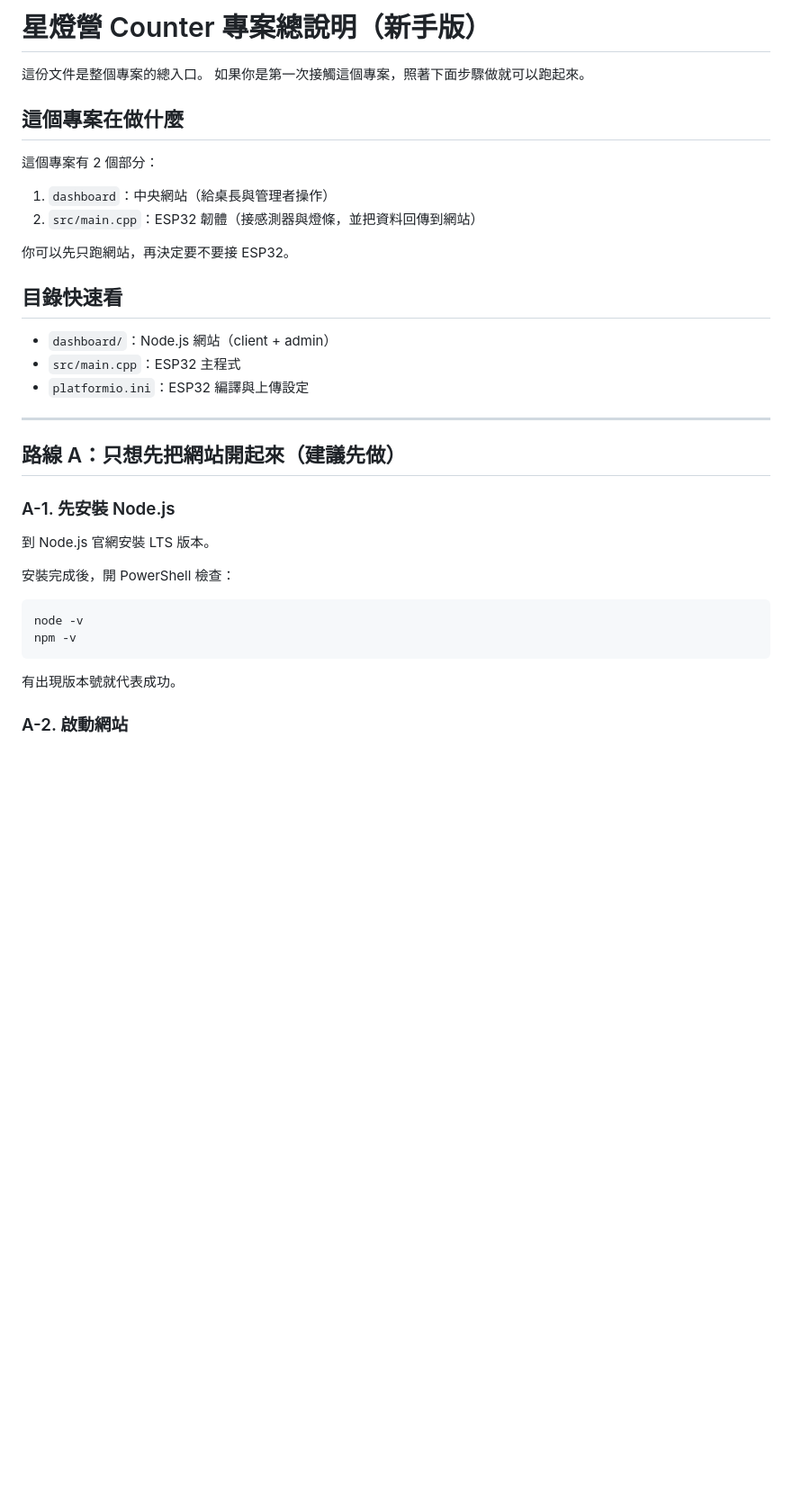
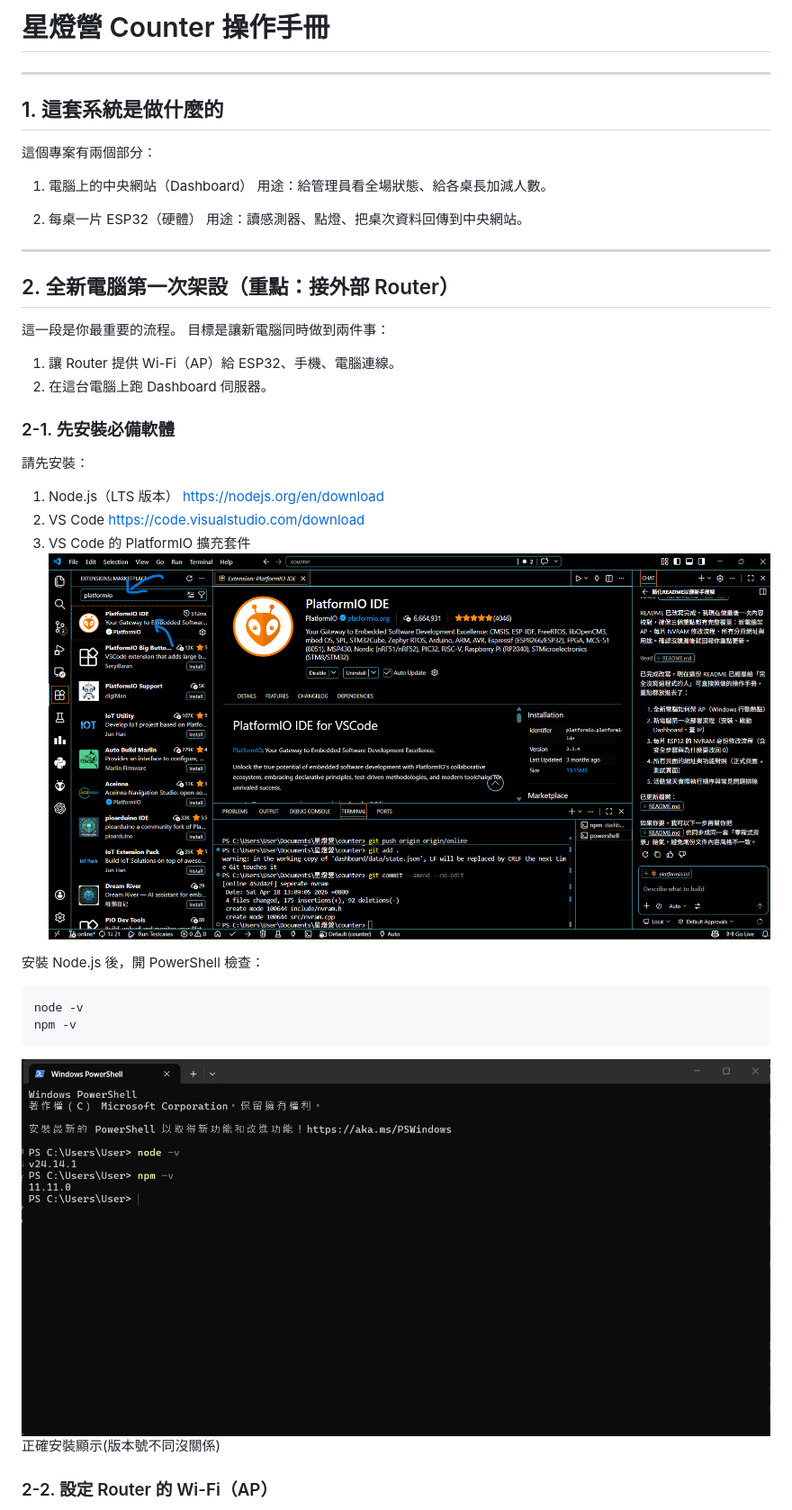
Before and after one commit to jay102024/star-light, a Markdown page: README.md, the part around one of its changes. Shown at 90% size. Rendered like a GitHub page; pictures changed too: install_check.png (added), readme_platformio.png (added); blank space fills up the shorter version.

Commit message:
easy readme

````diff
--- a/README.md
+++ b/README.md
@@ -1,39 +1,48 @@
-# 星燈營 Counter 專案總說明（新手版）
+# 星燈營 Counter 操作手冊
 
-這份文件是整個專案的總入口。
-如果你是第一次接觸這個專案，照著下面步驟做就可以跑起來。
-
-## 這個專案在做什麼
-
-這個專案有 2 個部分：
-
-1. `dashboard`：中央網站（給桌長與管理者操作）
-2. `src/main.cpp`：ESP32 韌體（接感測器與燈條，並把資料回傳到網站）
-
-你可以先只跑網站，再決定要不要接 ESP32。
-
-## 目錄快速看
-
-- `dashboard/`：Node.js 網站（client + admin）
-- `src/main.cpp`：ESP32 主程式
-- `platformio.ini`：ESP32 編譯與上傳設定
 
 ---
 
-## 路線 A：只想先把網站開起來（建議先做）
+## 1. 這套系統是做什麼的
 
-### A-1. 先安裝 Node.js
+這個專案有兩個部分：
 
-到 Node.js 官網安裝 LTS 版本。
+1. 電腦上的中央網站（Dashboard）
+用途：給管理員看全場狀態、給各桌長加減人數。
 
-安裝完成後，開 PowerShell 檢查：
+2. 每桌一片 ESP32（硬體）
+用途：讀感測器、點燈、把桌次資料回傳到中央網站。
+
+---
+
+## 2. 全新電腦第一次架設（重點：接外部 Router）
+
+這一段是你最重要的流程。
+目標是讓新電腦同時做到兩件事：
+
+1. 讓 Router 提供 Wi-Fi（AP）給 ESP32、手機、電腦連線。
+2. 在這台電腦上跑 Dashboard 伺服器。
+
+### 2-1. 先安裝必備軟體
+
+請先安裝：
+
+1. Node.js（LTS 版本）
+https://nodejs.org/en/download
+2. VS Code
+https://code.visualstudio.com/download
+3. VS Code 的 PlatformIO 擴充套件
+![alt text](readme_platformio.png)
+
+安裝 Node.js 後，開 PowerShell 檢查：
 
 ```powershell
 node -v
 npm -v
 ```
 
-有出現版本號就代表成功。
+![alt text](install_check.png)
+正確安裝顯示(版本號不同沒關係)
 
-### A-2. 啟動網站
+### 2-2. 設定 Router 的 Wi-Fi（AP）
 
````
Also changed, not shown: other parts of README.md (+171 -81 lines), 1 other file.
